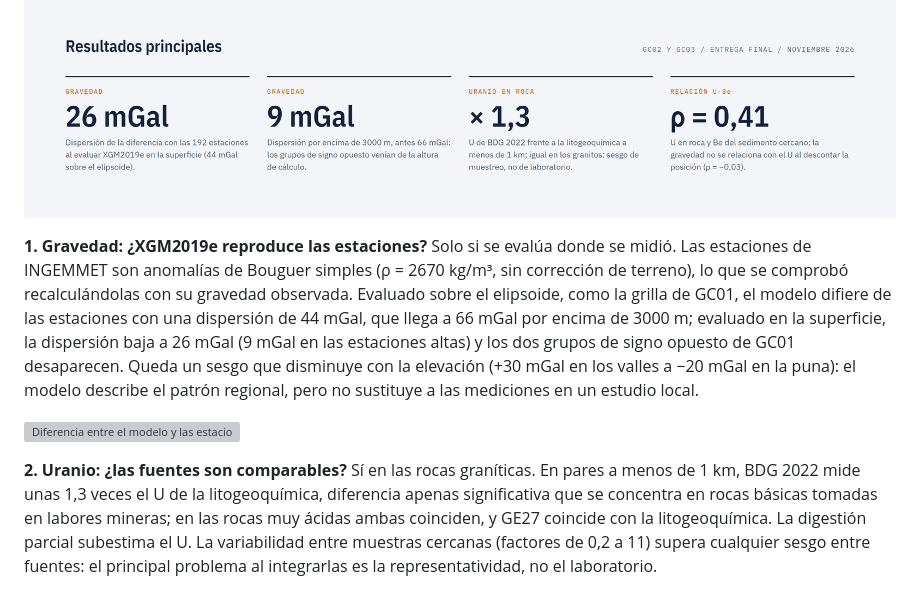
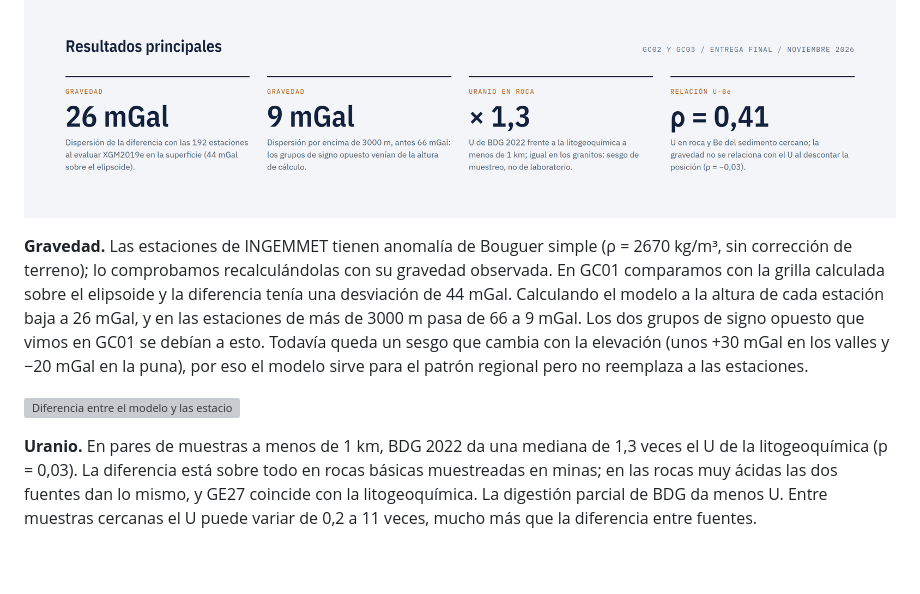
Before and after one commit to HeisenbergPy/Prospectivity-for-U-REE-Peru-Central, a Markdown page: README.md, the part around one of its changes. Drawn GitHub-style; blank space fills up the shorter version; grey boxes are pictures that could not be loaded.

```diff
--- a/README.md
+++ b/README.md
@@ -153,11 +140,10 @@ este README se generan como se indica en [`recursos/LEEME.md`](recursos/LEEME.md
 ---
 ![Resultados principales de GC02 y GC03](recursos/resultados.png)
 
-**1. Gravedad: ¿XGM2019e reproduce las estaciones?** Solo si se evalúa donde se midió. Las estaciones de INGEMMET son
-anomalías de Bouguer simples (ρ = 2670 kg/m³, sin corrección de terreno), lo que se comprobó recalculándolas con su
-gravedad observada. Evaluado sobre el elipsoide, como la grilla de GC01, el modelo difiere de las estaciones con una
-dispersión de 44 mGal, que llega a 66 mGal por encima de 3000 m; evaluado en la superficie, la dispersión baja a
-26 mGal (9 mGal en las estaciones altas) y los dos grupos de signo opuesto de GC01 desaparecen. Queda un sesgo que
-disminuye con la elevación (+30 mGal en los valles a −20 mGal en la puna): el modelo describe el patrón regional,
-pero no sustituye a las mediciones en un estudio local.
+**Gravedad.** Las estaciones de INGEMMET tienen anomalía de Bouguer simple (ρ = 2670 kg/m³, sin corrección de
+terreno); lo comprobamos recalculándolas con su gravedad observada. En GC01 comparamos con la grilla calculada sobre
+el elipsoide y la diferencia tenía una desviación de 44 mGal. Calculando el modelo a la altura de cada estación baja
+a 26 mGal, y en las estaciones de más de 3000 m pasa de 66 a 9 mGal. Los dos grupos de signo opuesto que vimos en
+GC01 se debían a esto. Todavía queda un sesgo que cambia con la elevación (unos +30 mGal en los valles y −20 mGal en
+la puna), por eso el modelo sirve para el patrón regional pero no reemplaza a las estaciones.
 
@@ -165,9 +151,8 @@ pero no sustituye a las mediciones en un estudio local.
 
-**2. Uranio: ¿las fuentes son comparables?** Sí en las rocas graníticas. En pares a menos de 1 km, BDG 2022 mide
-unas 1,3 veces el U de la litogeoquímica, diferencia apenas significativa que se concentra en rocas básicas tomadas
-en labores mineras; en las rocas muy ácidas ambas coinciden, y GE27 coincide con la litogeoquímica. La digestión
-parcial subestima el U. La variabilidad entre muestras cercanas (factores de 0,2 a 11) supera cualquier sesgo entre
-fuentes: el principal problema al integrarlas es la representatividad, no el laboratorio.
+**Uranio.** En pares de muestras a menos de 1 km, BDG 2022 da una mediana de 1,3 veces el U de la litogeoquímica
+(p = 0,03). La diferencia está sobre todo en rocas básicas muestreadas en minas; en las rocas muy ácidas las dos
+fuentes dan lo mismo, y GE27 coincide con la litogeoquímica. La digestión parcial de BDG da menos U. Entre muestras
+cercanas el U puede variar de 0,2 a 11 veces, mucho más que la diferencia entre fuentes.
 
 ![U de BDG 2022 por método analítico y por clase de SiO2](figuras/GC02_07_metodo_y_litologia.png)
 
```
Also changed, not shown: other parts of README.md (+61 -74 lines).
